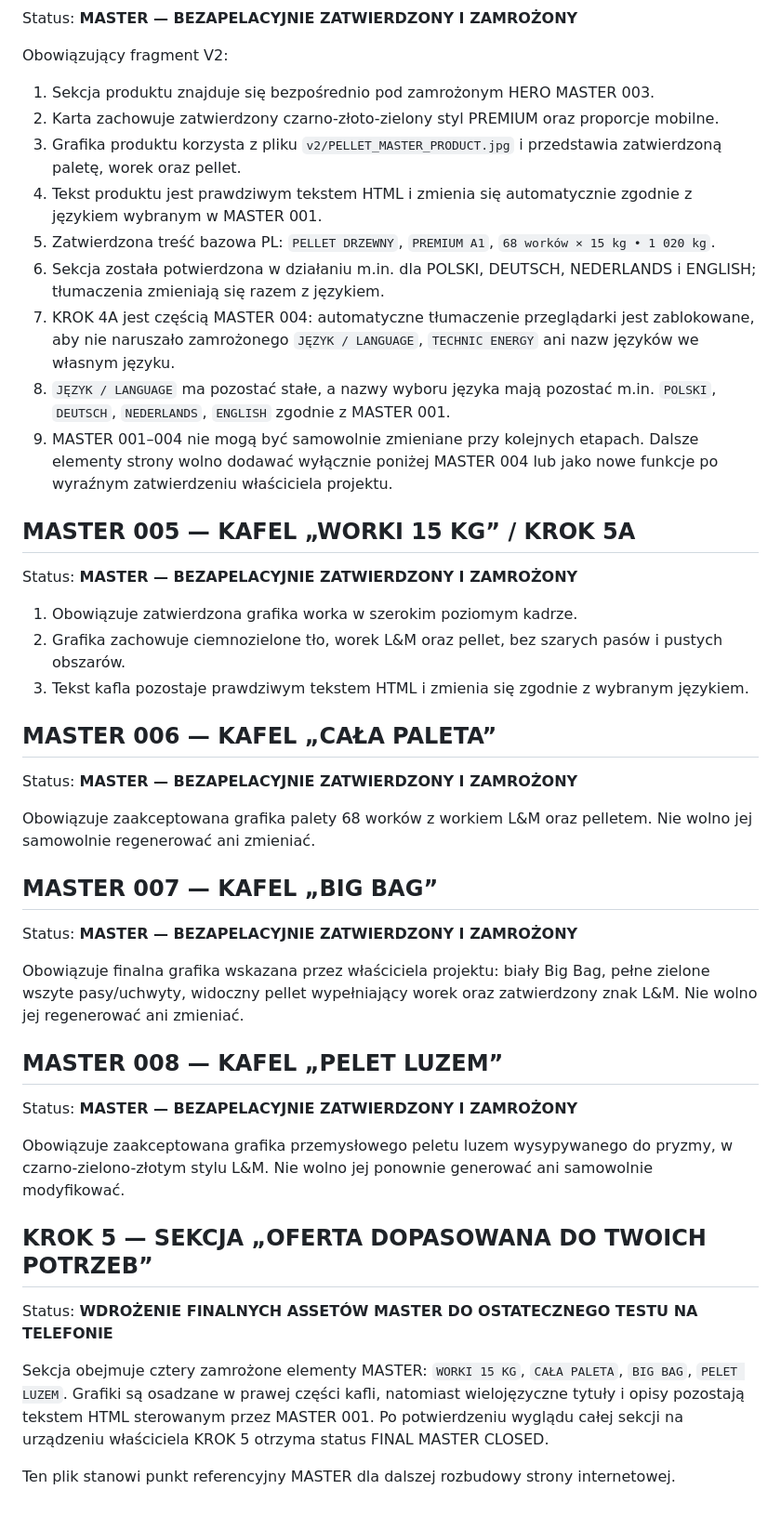
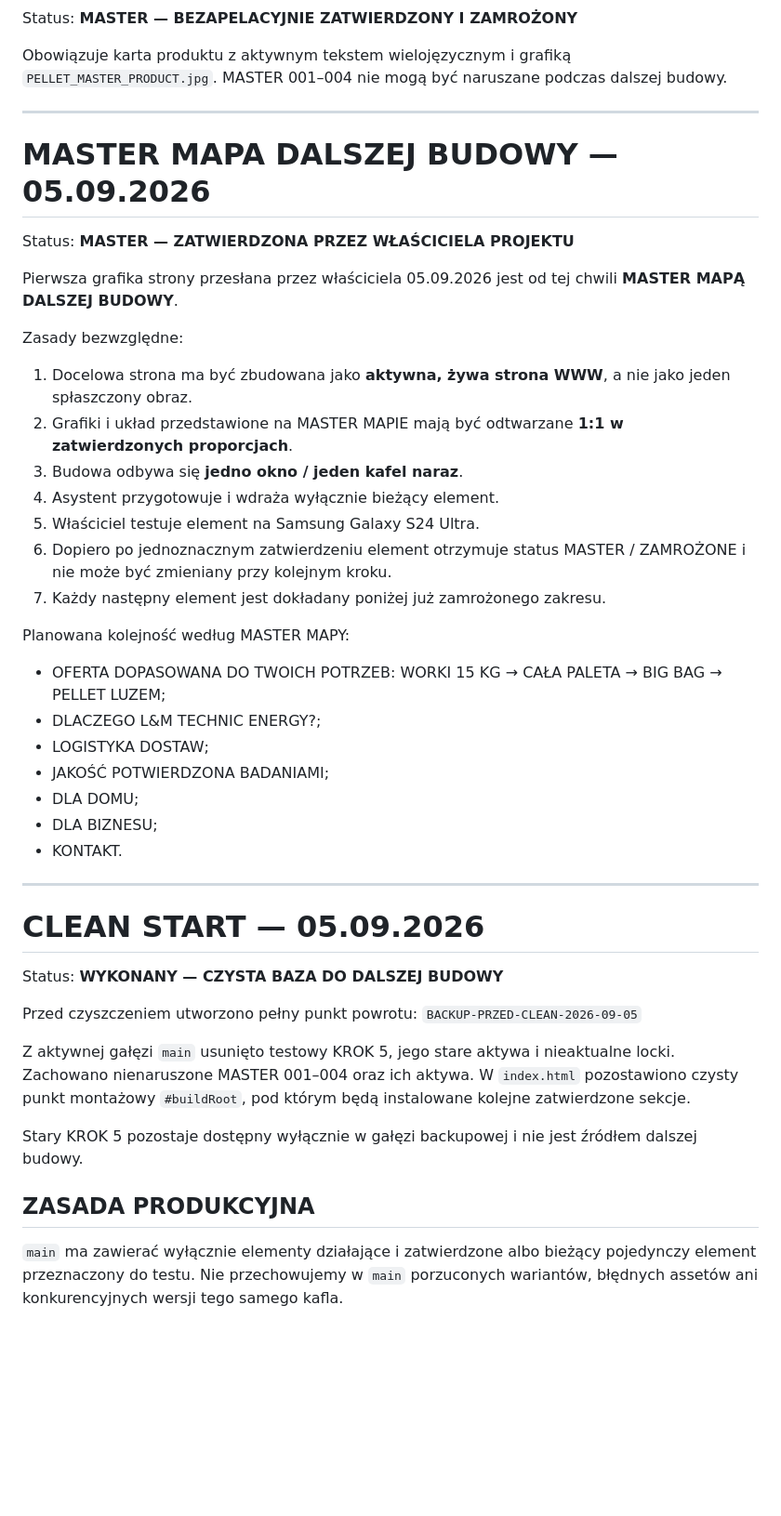
Before and after one commit to LeszekSladkowski/lm-technic-energy-web-test, a Markdown page: MASTER_STATUS.md, the part around one of its changes. Shown at 93% size. Rendered like a GitHub page; blank space fills up the shorter version.

Commit message:
MASTER STATUS — MASTER MAPA 05.09.2026 + CLEAN START

```diff
--- a/MASTER_STATUS.md
+++ b/MASTER_STATUS.md
@@ -44,41 +23,43 @@ Obowiązujący fragment V2:
 Status: **MASTER — BEZAPELACYJNIE ZATWIERDZONY I ZAMROŻONY**
 
-Obowiązujący fragment V2:
-1. Sekcja produktu znajduje się bezpośrednio pod zamrożonym HERO MASTER 003.
-2. Karta zachowuje zatwierdzony czarno-złoto-zielony styl PREMIUM oraz proporcje mobilne.
-3. Grafika produktu korzysta z pliku `v2/PELLET_MASTER_PRODUCT.jpg` i przedstawia zatwierdzoną paletę, worek oraz pellet.
-4. Tekst produktu jest prawdziwym tekstem HTML i zmienia się automatycznie zgodnie z językiem wybranym w MASTER 001.
-5. Zatwierdzona treść bazowa PL: `PELLET DRZEWNY`, `PREMIUM A1`, `68 worków × 15 kg • 1 020 kg`.
-6. Sekcja została potwierdzona w działaniu m.in. dla POLSKI, DEUTSCH, NEDERLANDS i ENGLISH; tłumaczenia zmieniają się razem z językiem.
-7. KROK 4A jest częścią MASTER 004: automatyczne tłumaczenie przeglądarki jest zablokowane, aby nie naruszało zamrożonego `JĘZYK / LANGUAGE`, `TECHNIC ENERGY` ani nazw języków we własnym języku.
-8. `JĘZYK / LANGUAGE` ma pozostać stałe, a nazwy wyboru języka mają pozostać m.in. `POLSKI`, `DEUTSCH`, `NEDERLANDS`, `ENGLISH` zgodnie z MASTER 001.
-9. MASTER 001–004 nie mogą być samowolnie zmieniane przy kolejnych etapach. Dalsze elementy strony wolno dodawać wyłącznie poniżej MASTER 004 lub jako nowe funkcje po wyraźnym zatwierdzeniu właściciela projektu.
+Obowiązuje karta produktu z aktywnym tekstem wielojęzycznym i grafiką `PELLET_MASTER_PRODUCT.jpg`. MASTER 001–004 nie mogą być naruszane podczas dalszej budowy.
 
-## MASTER 005 — KAFEL „WORKI 15 KG” / KROK 5A
-Status: **MASTER — BEZAPELACYJNIE ZATWIERDZONY I ZAMROŻONY**
+---
 
-1. Obowiązuje zatwierdzona grafika worka w szerokim poziomym kadrze.
-2. Grafika zachowuje ciemnozielone tło, worek L&M oraz pellet, bez szarych pasów i pustych obszarów.
-3. Tekst kafla pozostaje prawdziwym tekstem HTML i zmienia się zgodnie z wybranym językiem.
+# MASTER MAPA DALSZEJ BUDOWY — 05.09.2026
+Status: **MASTER — ZATWIERDZONA PRZEZ WŁAŚCICIELA PROJEKTU**
 
-## MASTER 006 — KAFEL „CAŁA PALETA”
-Status: **MASTER — BEZAPELACYJNIE ZATWIERDZONY I ZAMROŻONY**
+Pierwsza grafika strony przesłana przez właściciela 05.09.2026 jest od tej chwili **MASTER MAPĄ DALSZEJ BUDOWY**.
 
-Obowiązuje zaakceptowana grafika palety 68 worków z workiem L&M oraz pelletem. Nie wolno jej samowolnie regenerować ani zmieniać.
+Zasady bezwzględne:
+1. Docelowa strona ma być zbudowana jako **aktywna, żywa strona WWW**, a nie jako jeden spłaszczony obraz.
+2. Grafiki i układ przedstawione na MASTER MAPIE mają być odtwarzane **1:1 w zatwierdzonych proporcjach**.
+3. Budowa odbywa się **jedno okno / jeden kafel naraz**.
+4. Asystent przygotowuje i wdraża wyłącznie bieżący element.
+5. Właściciel testuje element na Samsung Galaxy S24 Ultra.
+6. Dopiero po jednoznacznym zatwierdzeniu element otrzymuje status MASTER / ZAMROŻONE i nie może być zmieniany przy kolejnym kroku.
+7. Każdy następny element jest dokładany poniżej już zamrożonego zakresu.
 
-## MASTER 007 — KAFEL „BIG BAG”
-Status: **MASTER — BEZAPELACYJNIE ZATWIERDZONY I ZAMROŻONY**
+Planowana kolejność według MASTER MAPY:
+- OFERTA DOPASOWANA DO TWOICH POTRZEB: WORKI 15 KG → CAŁA PALETA → BIG BAG → PELLET LUZEM;
+- DLACZEGO L&M TECHNIC ENERGY?;
+- LOGISTYKA DOSTAW;
+- JAKOŚĆ POTWIERDZONA BADANIAMI;
+- DLA DOMU;
+- DLA BIZNESU;
+- KONTAKT.
 
-Obowiązuje finalna grafika wskazana przez właściciela projektu: biały Big Bag, pełne zielone wszyte pasy/uchwyty, widoczny pellet wypełniający worek oraz zatwierdzony znak L&M. Nie wolno jej regenerować ani zmieniać.
+---
 
-## MASTER 008 — KAFEL „PELET LUZEM”
-Status: **MASTER — BEZAPELACYJNIE ZATWIERDZONY I ZAMROŻONY**
+# CLEAN START — 05.09.2026
+Status: **WYKONANY — CZYSTA BAZA DO DALSZEJ BUDOWY**
 
-Obowiązuje zaakceptowana grafika przemysłowego peletu luzem wysypywanego do pryzmy, w czarno-zielono-złotym stylu L&M. Nie wolno jej ponownie generować ani samowolnie modyfikować.
+Przed czyszczeniem utworzono pełny punkt powrotu:
+`BACKUP-PRZED-CLEAN-2026-09-05`
 
-## KROK 5 — SEKCJA „OFERTA DOPASOWANA DO TWOICH POTRZEB”
-Status: **WDROŻENIE FINALNYCH ASSETÓW MASTER DO OSTATECZNEGO TESTU NA TELEFONIE**
+Z aktywnej gałęzi `main` usunięto testowy KROK 5, jego stare aktywa i nieaktualne locki. Zachowano nienaruszone MASTER 001–004 oraz ich aktywa. W `index.html` pozostawiono czysty punkt montażowy `#buildRoot`, pod którym będą instalowane kolejne zatwierdzone sekcje.
 
-Sekcja obejmuje cztery zamrożone elementy MASTER: `WORKI 15 KG`, `CAŁA PALETA`, `BIG BAG`, `PELET LUZEM`. Grafiki są osadzane w prawej części kafli, natomiast wielojęzyczne tytuły i opisy pozostają tekstem HTML sterowanym przez MASTER 001. Po potwierdzeniu wyglądu całej sekcji na urządzeniu właściciela KROK 5 otrzyma status FINAL MASTER CLOSED.
+Stary KROK 5 pozostaje dostępny wyłącznie w gałęzi backupowej i nie jest źródłem dalszej budowy.
 
-Ten plik stanowi punkt referencyjny MASTER dla dalszej rozbudowy strony internetowej.
+## ZASADA PRODUKCYJNA
+`main` ma zawierać wyłącznie elementy działające i zatwierdzone albo bieżący pojedynczy element przeznaczony do testu. Nie przechowujemy w `main` porzuconych wariantów, błędnych assetów ani konkurencyjnych wersji tego samego kafla.
```
Also changed, not shown: other parts of MASTER_STATUS.md (+10 -31 lines).
